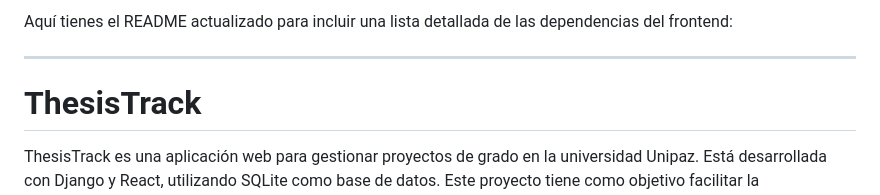
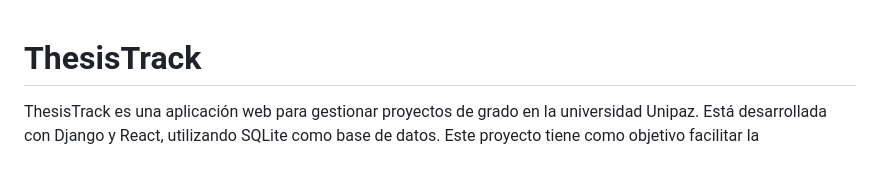
Before and after one commit to ProgramadorGod/ThesisTrack, a Markdown page: README.md, the part around the change. GitHub-like rendering; blank space fills up the shorter version.

```diff
--- a/README.md
+++ b/README.md
@@ -1,7 +1,3 @@
-Aquí tienes el README actualizado para incluir una lista detallada de las dependencias del frontend:
-
----
-
 # ThesisTrack
 
 ThesisTrack es una aplicación web para gestionar proyectos de grado en la universidad Unipaz. Está desarrollada con Django y React, utilizando SQLite como base de datos. Este proyecto tiene como objetivo facilitar la organización, búsqueda y seguimiento de los proyectos de grado presentados por los estudiantes.
```
